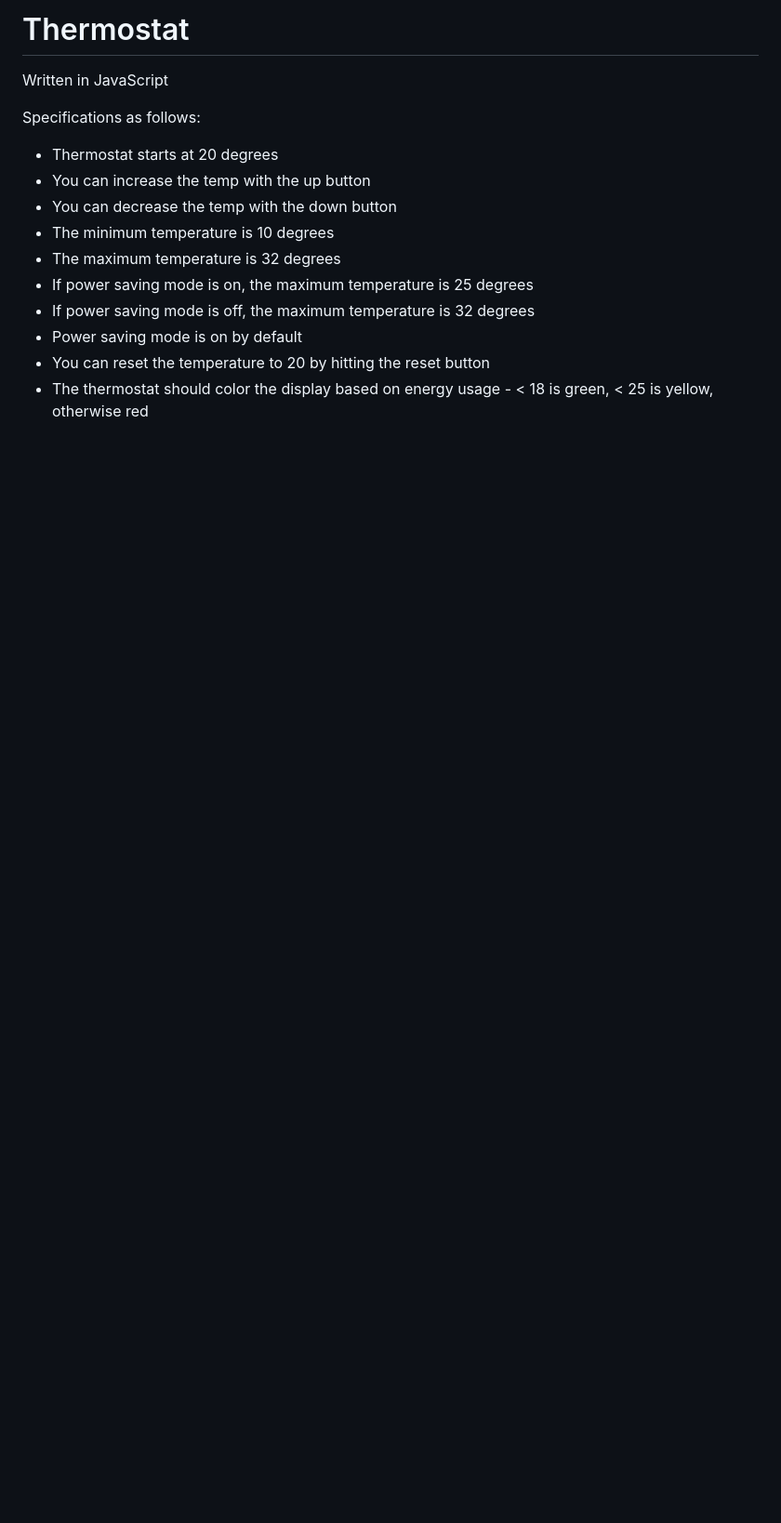
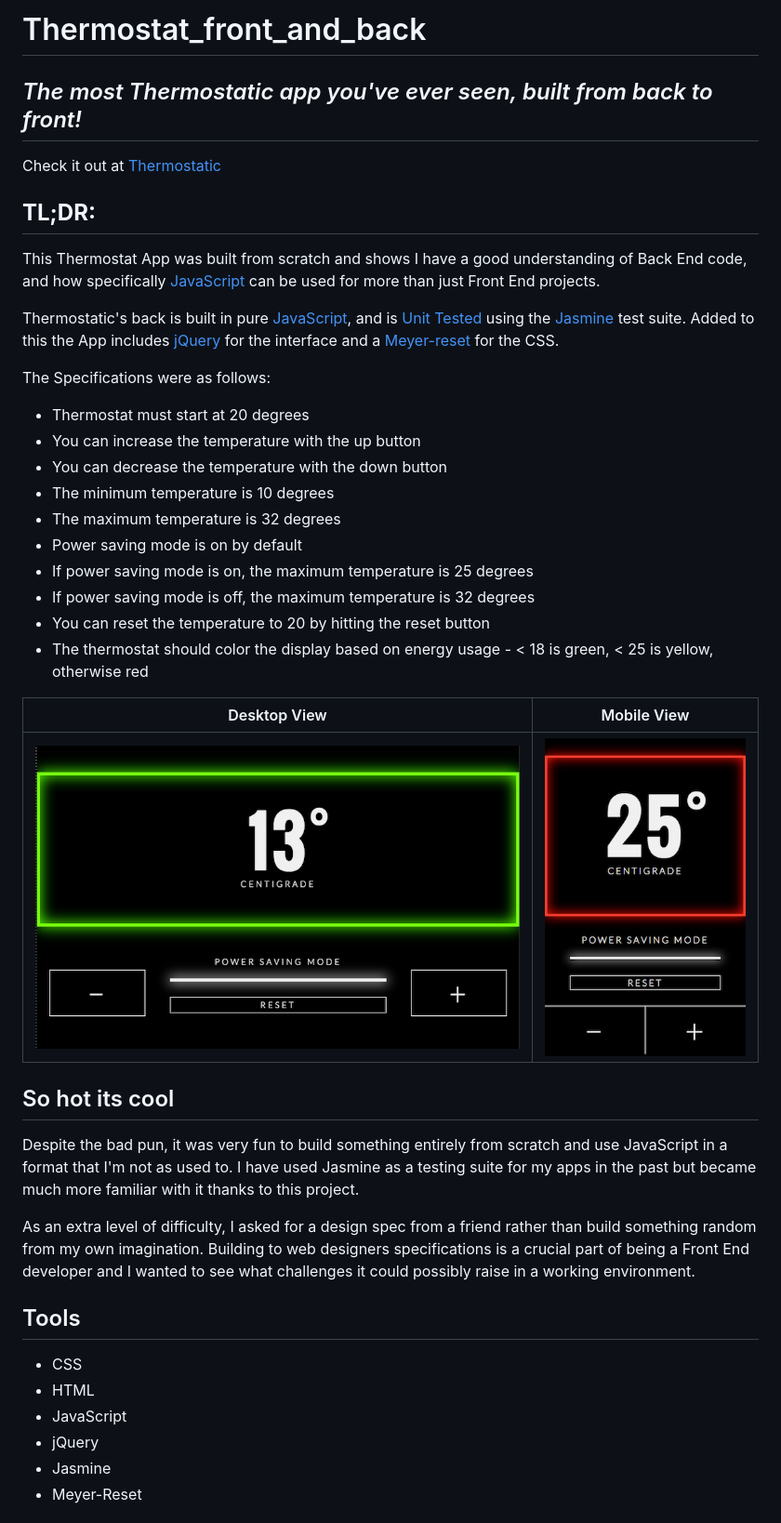
Before and after one commit to Mervodactyl/thermostat_front_and_back, a Markdown page: README.md, the part around the change printed below. Shown: that part at 93% size. Rendered like a GitHub page; pictures changed too: images/desktopView.png (added), images/mobileView.png (added); blank space fills up the shorter version.

Commit message:
improves js and alters absolute positioning in layout, increases README file to include difficulities overcome, adds images for display

```diff
--- a/README.md
+++ b/README.md
@@ -1,16 +1,44 @@
-  # Thermostat
+# Thermostat_front_and_back
 
-Written in JavaScript
+## *The most Thermostatic app you've ever seen, built from back to front!*
 
-Specifications as follows:
+Check it out at [Thermostatic]()
 
-* Thermostat starts at 20 degrees
-* You can increase the temp with the up button
-* You can decrease the temp with the down button
+## __TL;DR:__
+
+This Thermostat App was built from scratch and shows I have a good understanding of Back End code, and how specifically [JavaScript](https://developer.mozilla.org/en-US/docs/Web/JavaScript) can be used for more than just Front End projects.
+
+Thermostatic's back is built in pure [JavaScript](https://developer.mozilla.org/en-US/docs/Web/JavaScript), and is [Unit Tested](https://developer.mozilla.org/en-US/Add-ons/SDK/Tutorials/Unit_testing) using the [Jasmine](http://jasmine.github.io/) test suite. Added to this the App includes [jQuery](https://jquery.com/) for the interface and a [Meyer-reset](http://meyerweb.com/eric/tools/css/reset/) for the CSS.
+
+The Specifications were as follows:
+
+* Thermostat must start at 20 degrees
+* You can increase the temperature with the up button
+* You can decrease the temperature with the down button
 * The minimum temperature is 10 degrees
 * The maximum temperature is 32 degrees
+* Power saving mode is on by default
 * If power saving mode is on, the maximum temperature is 25 degrees
 * If power saving mode is off, the maximum temperature is 32 degrees
-* Power saving mode is on by default
 * You can reset the temperature to 20 by hitting the reset button
 * The thermostat should color the display based on energy usage - < 18 is green, < 25 is yellow, otherwise red
+
+Desktop View                                                               |  Mobile View
+:-------------------------------------------------------------------------:|:----------------------------------------------------------------------:
+![Desktop view of website](images/desktopView.png "Desktop view of sassy Digimon web page") |  ![Mobile view of Web Page](images/mobileView.png "Mobile view of sassy Digimon web page")
+
+## So hot its cool
+
+Despite the bad pun, it was very fun to build something entirely from scratch and use JavaScript in a format that I'm not as used to. I have used Jasmine as a testing suite for my apps in the past but became much more familiar with it thanks to this project.
+
+As an extra level of difficulty, I asked for a design spec from a friend rather than build something random from my own imagination. Building to web designers specifications is a crucial part of being a Front End developer and I wanted to see what challenges it could possibly raise in a working environment.
+
+## Tools
+
+* CSS
+* HTML
+* JavaScript
+* jQuery
+* Jasmine
+* Meyer-Reset
+
```
Also changed, not shown: other parts of README.md (+23 -0 lines), images/errorPage.png (added), images/thermostat_design_breif.jpg (deleted), 12 other files.
